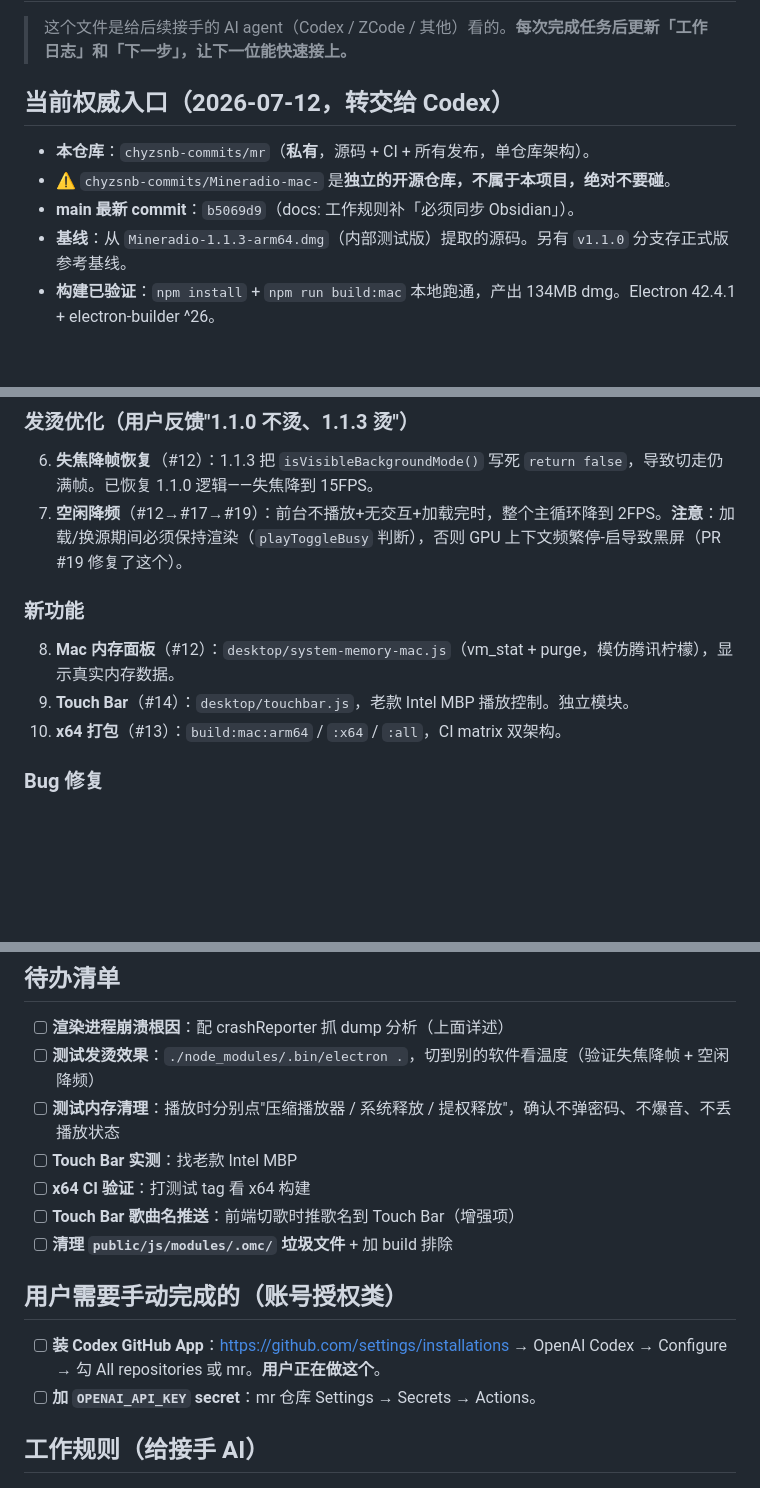
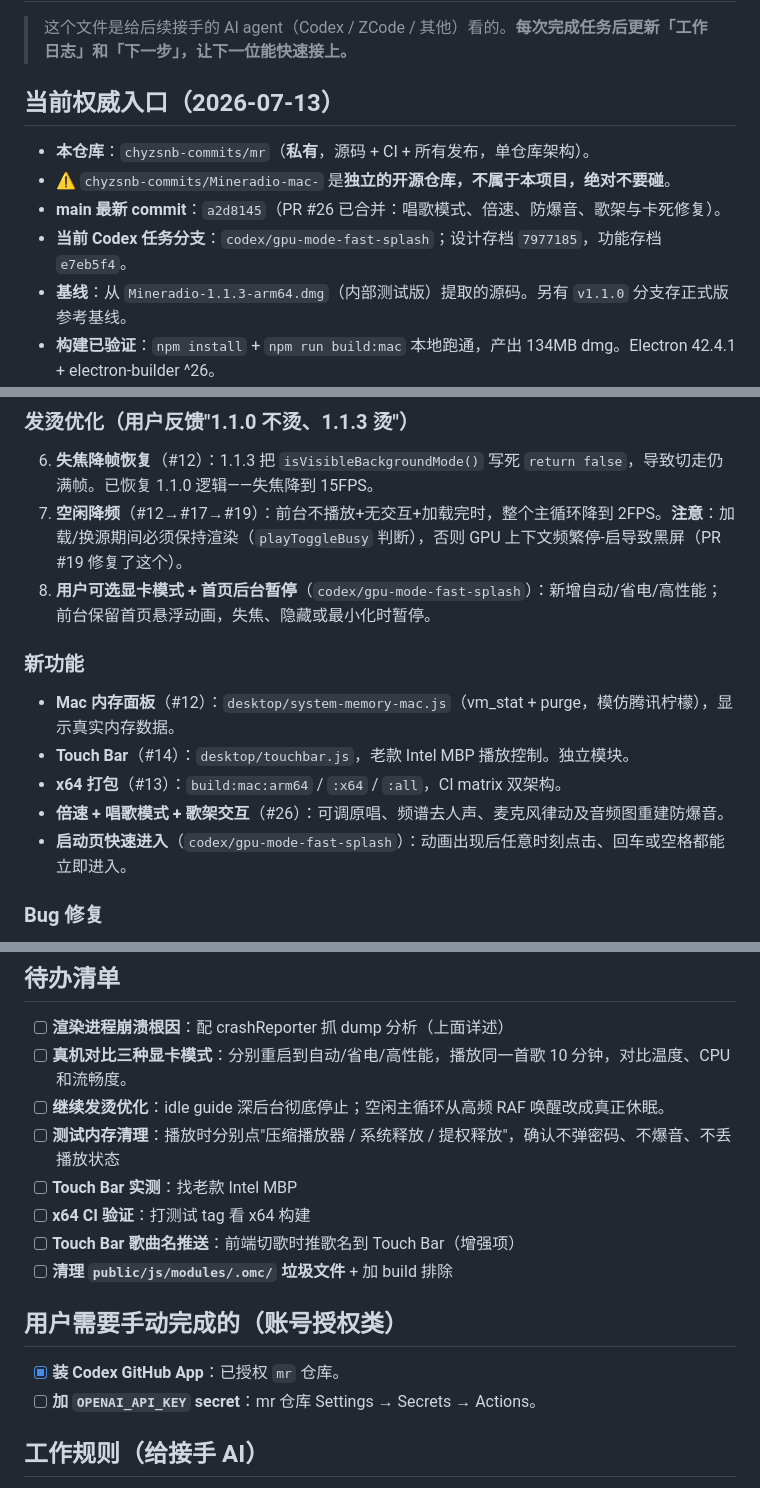
Before and after one commit to chyzsnb-commits/Mineradio-mac-, a Markdown page: AI_HANDOFF.md, 3 parts joined by grey strips. Rendered like a GitHub page; blank space fills up the shorter version.

Commit message:
docs: 同步显卡模式与快速启动进度

```diff
--- a/AI_HANDOFF.md
+++ b/AI_HANDOFF.md
@@ -2,11 +2,12 @@
 
 > 这个文件是给后续接手的 AI agent（Codex / ZCode / 其他）看的。**每次完成任务后更新「工作日志」和「下一步」，让下一位能快速接上。**
 
-## 当前权威入口（2026-07-12，转交给 Codex）
+## 当前权威入口（2026-07-13）
 
 - **本仓库**：`chyzsnb-commits/mr`（**私有**，源码 + CI + 所有发布，单仓库架构）。
 - ⚠️ `chyzsnb-commits/Mineradio-mac-` 是**独立的开源仓库，不属于本项目，绝对不要碰**。
-- **main 最新 commit**：`b5069d9`（docs: 工作规则补「必须同步 Obsidian」）。
+- **main 最新 commit**：`a2d8145`（PR #26 已合并：唱歌模式、倍速、防爆音、歌架与卡死修复）。
+- **当前 Codex 任务分支**：`codex/gpu-mode-fast-splash`；设计存档 `7977185`，功能存档 `e7eb5f4`。
 - **基线**：从 `Mineradio-1.1.3-arm64.dmg`（内部测试版）提取的源码。另有 `v1.1.0` 分支存正式版参考基线。
 - **构建已验证**：`npm install` + `npm run build:mac` 本地跑通，产出 134MB dmg。Electron 42.4.1 + electron-builder ^26。
 - **网络注意**：本环境 `github.com` 连接不稳定（git push 超时），但 `api.github.com`（gh CLI）正常。**用 gh API 推送代码，不要用 git push**。
@@ -31,11 +32,14 @@
 ### 发烫优化（用户反馈"1.1.0 不烫、1.1.3 烫"）
 6. **失焦降帧恢复**（#12）：1.1.3 把 `isVisibleBackgroundMode()` 写死 `return false`，导致切走仍满帧。已恢复 1.1.0 逻辑——失焦降到 15FPS。
 7. **空闲降频**（#12→#17→#19）：前台不播放+无交互+加载完时，整个主循环降到 2FPS。**注意**：加载/换源期间必须保持渲染（`playToggleBusy` 判断），否则 GPU 上下文频繁停-启导致黑屏（PR #19 修复了这个）。
+8. **用户可选显卡模式 + 首页后台暂停**（`codex/gpu-mode-fast-splash`）：新增自动/省电/高性能；前台保留首页悬浮动画，失焦、隐藏或最小化时暂停。
 
 ### 新功能
-8. **Mac 内存面板**（#12）：`desktop/system-memory-mac.js`（vm_stat + purge，模仿腾讯柠檬），显示真实内存数据。
-9. **Touch Bar**（#14）：`desktop/touchbar.js`，老款 Intel MBP 播放控制。独立模块。
-10. **x64 打包**（#13）：`build:mac:arm64` / `:x64` / `:all`，CI matrix 双架构。
+- **Mac 内存面板**（#12）：`desktop/system-memory-mac.js`（vm_stat + purge，模仿腾讯柠檬），显示真实内存数据。
+- **Touch Bar**（#14）：`desktop/touchbar.js`，老款 Intel MBP 播放控制。独立模块。
+- **x64 打包**（#13）：`build:mac:arm64` / `:x64` / `:all`，CI matrix 双架构。
+- **倍速 + 唱歌模式 + 歌架交互**（#26）：可调原唱、频谱去人声、麦克风律动及音频图重建防爆音。
+- **启动页快速进入**（`codex/gpu-mode-fast-splash`）：动画出现后任意时刻点击、回车或空格都能立即进入。
 
 ### Bug 修复
 11. **音源切换死循环卡死**（#16→#17）：toast 无节流导致主线程被 reflow 占满。修：toast 800ms 节流 + `_playbackFailCounter`（同首歌 15 秒失败超 3 次跳下一首）+ 换源保留 `_lastPlaybackFailAt`。
@@ -62,7 +66,8 @@
 ## 待办清单
 
 - [ ] **渲染进程崩溃根因**：配 crashReporter 抓 dump 分析（上面详述）
-- [ ] **测试发烫效果**：`./node_modules/.bin/electron .`，切到别的软件看温度（验证失焦降帧 + 空闲降频）
+- [ ] **真机对比三种显卡模式**：分别重启到自动/省电/高性能，播放同一首歌 10 分钟，对比温度、CPU 和流畅度。
+- [ ] **继续发烫优化**：idle guide 深后台彻底停止；空闲主循环从高频 RAF 唤醒改成真正休眠。
 - [ ] **测试内存清理**：播放时分别点"压缩播放器 / 系统释放 / 提权释放"，确认不弹密码、不爆音、不丢播放状态
 - [ ] **Touch Bar 实测**：找老款 Intel MBP
 - [ ] **x64 CI 验证**：打测试 tag 看 x64 构建
@@ -71,7 +76,7 @@
 
 ## 用户需要手动完成的（账号授权类）
 
-- [ ] **装 Codex GitHub App**：https://github.com/settings/installations → OpenAI Codex → Configure → 勾 All repositories 或 mr。**用户正在做这个**。
+- [x] **装 Codex GitHub App**：已授权 `mr` 仓库。
 - [ ] **加 `OPENAI_API_KEY` secret**：mr 仓库 Settings → Secrets → Actions。
 
 ## 工作规则（给接手 AI）
```
Also changed, not shown: other parts of AI_HANDOFF.md (+7 -1 lines), CHANGELOG.md (+7 -0 lines).
